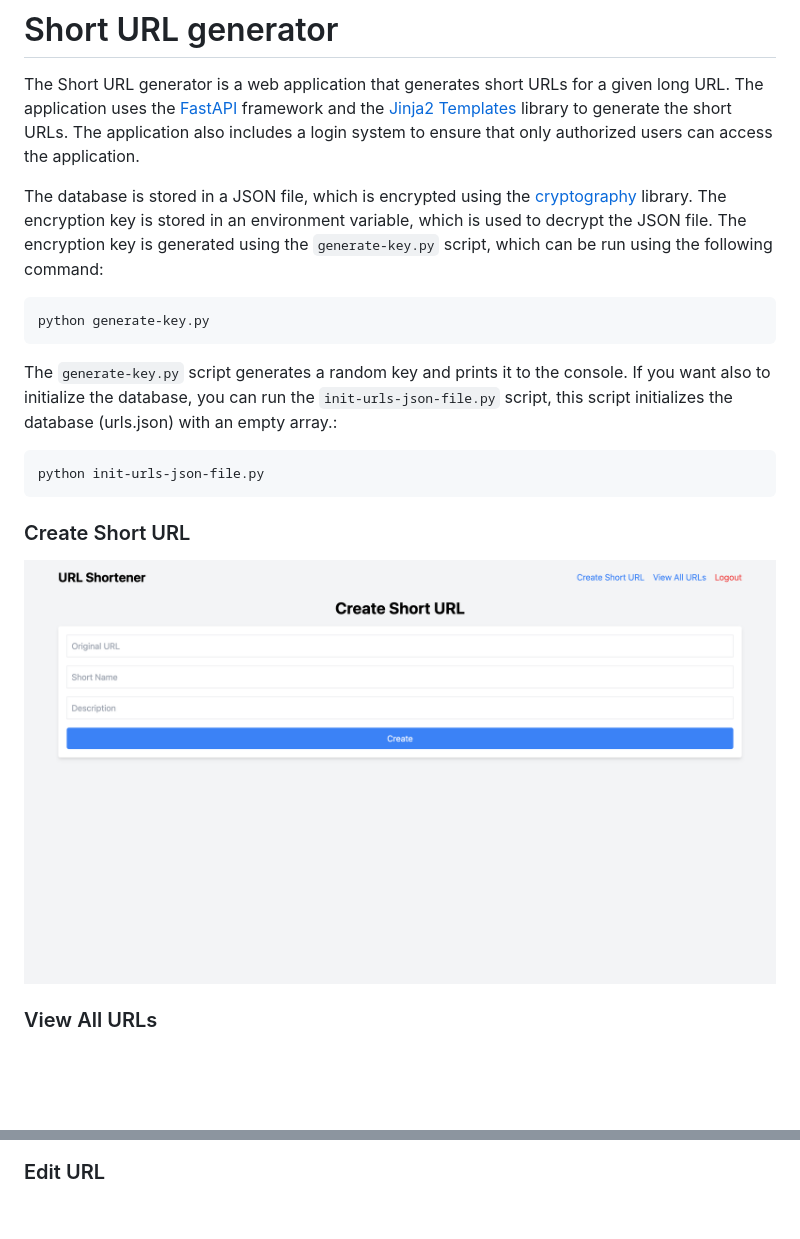
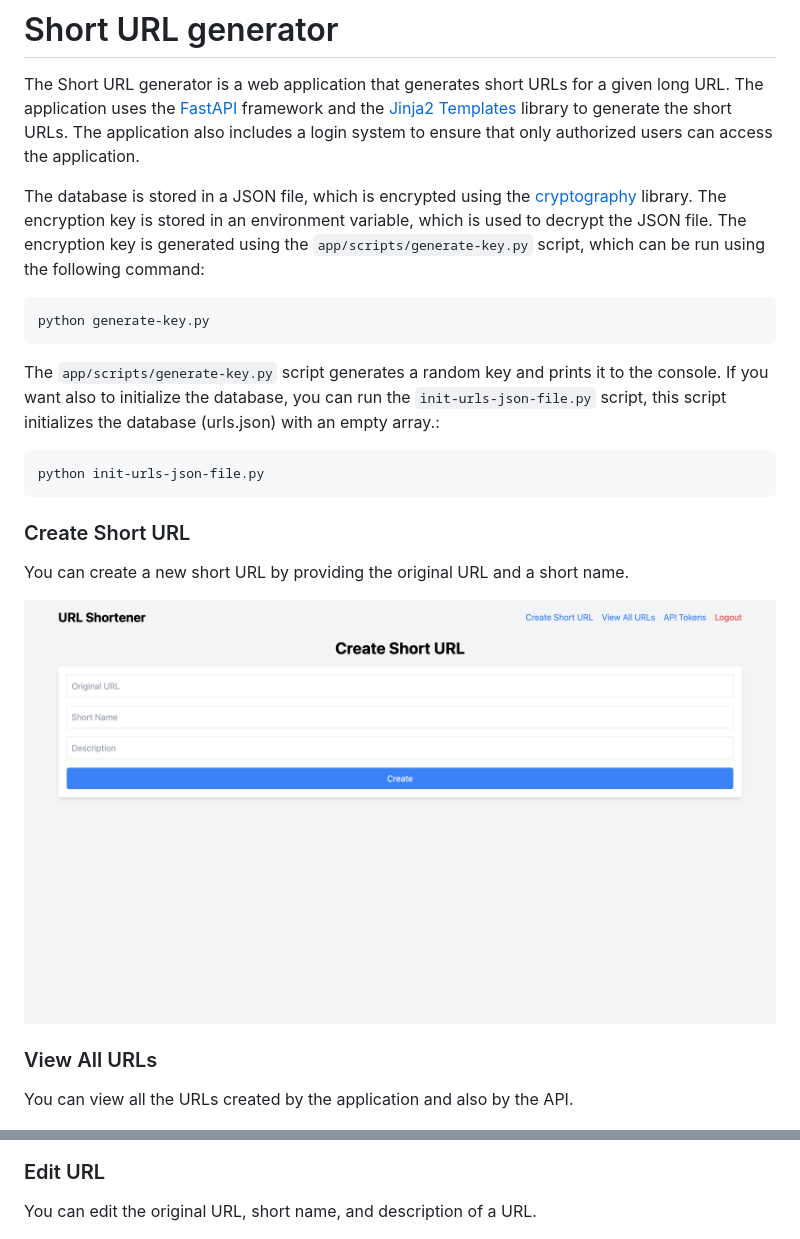
Before and after one commit to joakimvivas/short-urls, a Markdown page: README.md, 2 parts joined by grey strips. Drawn GitHub-style; pictures changed too: Dashboard-create-shorter.png; blank space fills up the shorter version.

````diff
--- a/README.md
+++ b/README.md
@@ -2,13 +2,13 @@
 
 The Short URL generator is a web application that generates short URLs for a given long URL. The application uses the [FastAPI](https://fastapi.tiangolo.com/) framework and the [Jinja2 Templates](https://jinja.palletsprojects.com/en/3.0.x/) library to generate the short URLs. The application also includes a login system to ensure that only authorized users can access the application.
 
-The database is stored in a JSON file, which is encrypted using the [cryptography](https://cryptography.io/en/latest/) library. The encryption key is stored in an environment variable, which is used to decrypt the JSON file. The encryption key is generated using the `generate-key.py` script, which can be run using the following command:
+The database is stored in a JSON file, which is encrypted using the [cryptography](https://cryptography.io/en/latest/) library. The encryption key is stored in an environment variable, which is used to decrypt the JSON file. The encryption key is generated using the `app/scripts/generate-key.py` script, which can be run using the following command:
 
 ```bash
 python generate-key.py
 ```
 
-The `generate-key.py` script generates a random key and prints it to the console. If you want also to initialize the database, you can run the `init-urls-json-file.py` script, this script initializes the database (urls.json) with an empty array.:
+The `app/scripts/generate-key.py` script generates a random key and prints it to the console. If you want also to initialize the database, you can run the `init-urls-json-file.py` script, this script initializes the database (urls.json) with an empty array.:
 
 ```bash
 python init-urls-json-file.py
@@ -16,12 +16,18 @@ python init-urls-json-file.py
 
 ### Create Short URL
 
+You can create a new short URL by providing the original URL and a short name.
+
 ![Create Short URL](Dashboard-create-shorter.png)
 
 ### View All URLs
+
+You can view all the URLs created by the application and also by the API.
 
 ![View All URLs](Dashboard-View-All-URLs.png)
 
 ### Edit URL
 
+You can edit the original URL, short name, and description of a URL.
+
 ![Edit URL](Dashboard-Edit-ShortURL.png)
````
Also changed, not shown: other parts of README.md (+12 -0 lines), Dashboard-API-Docs.png (added), Dashboard-create-token.png (added), 17 other files.
